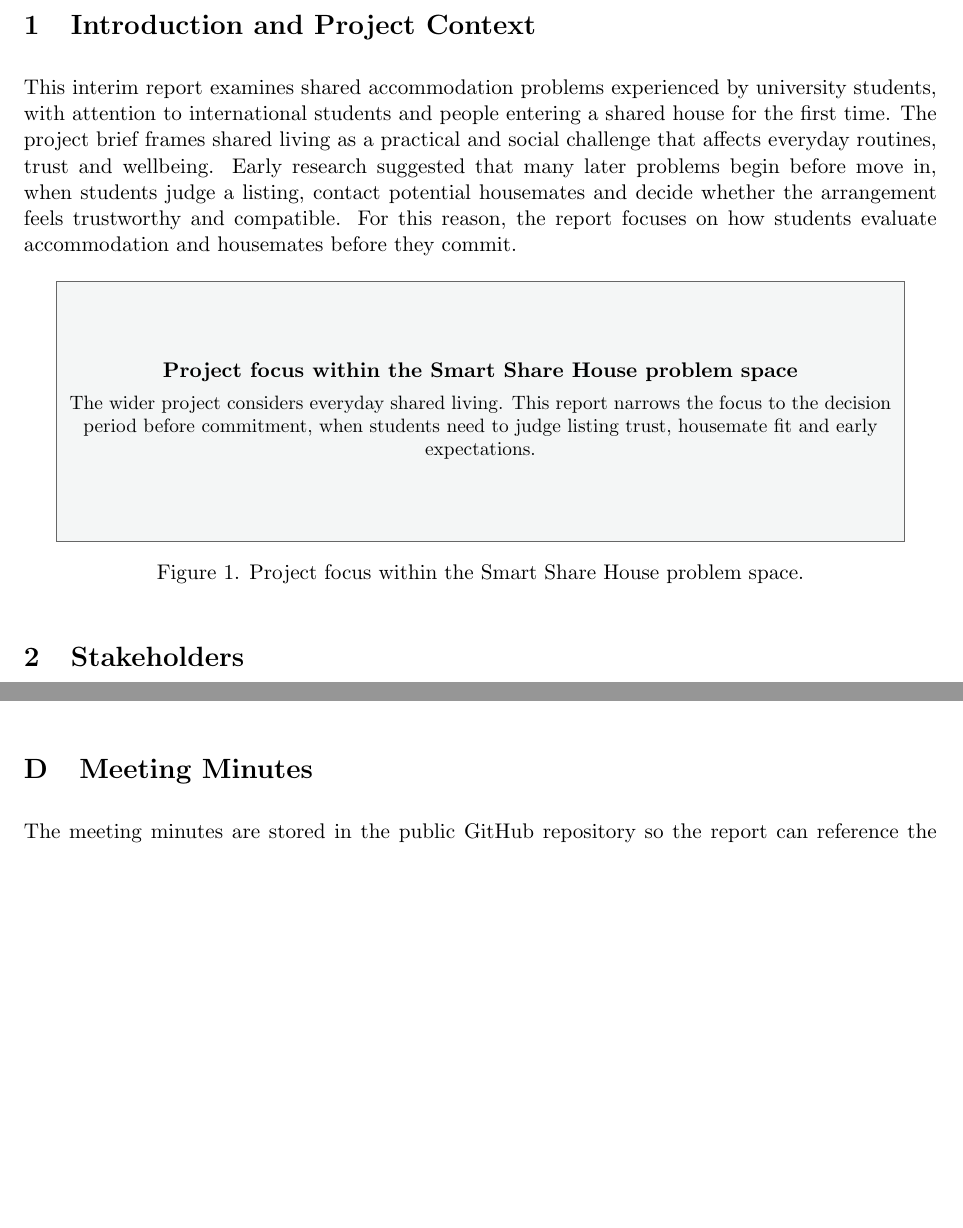
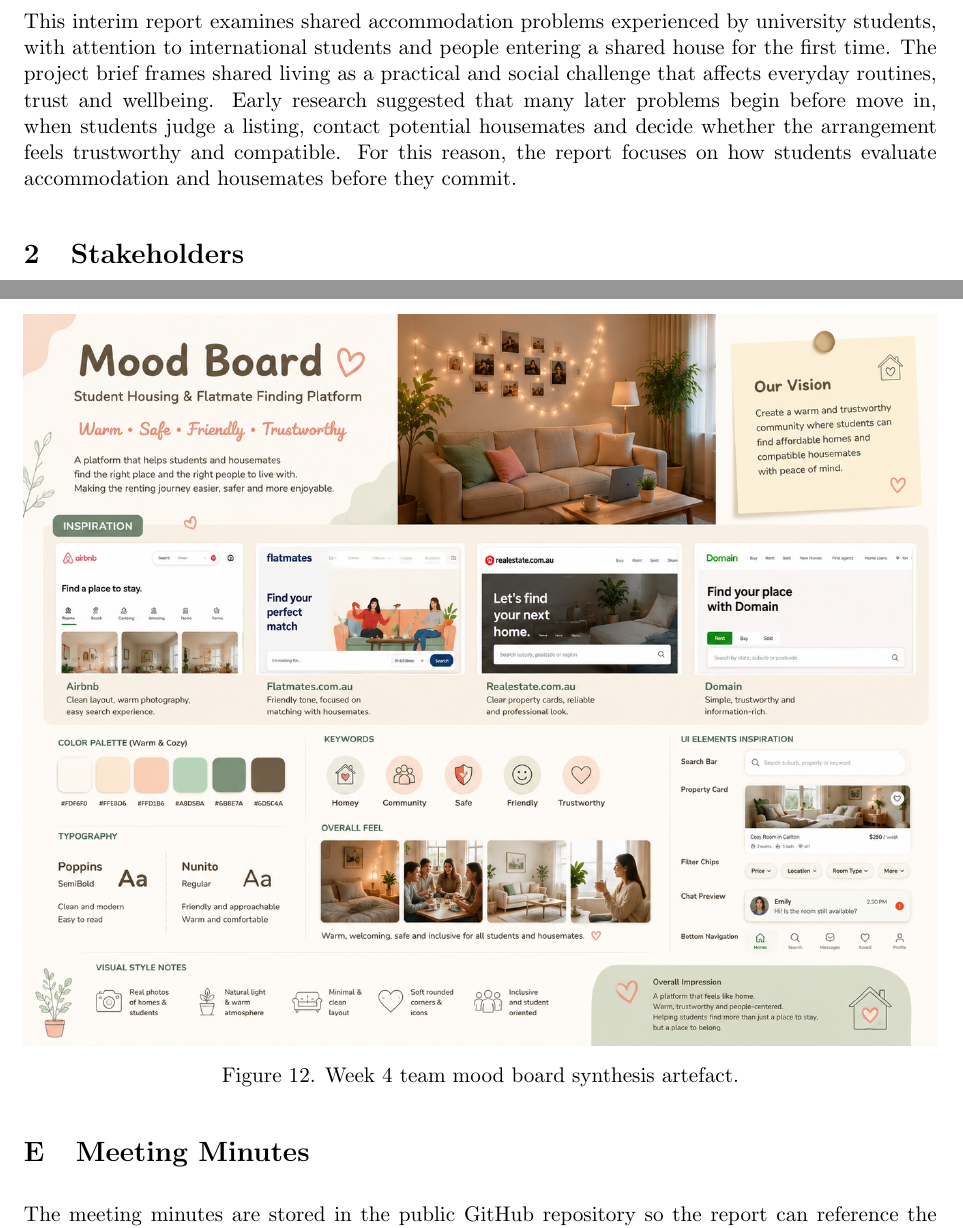
Before and after one commit to NuodiLiu/DESN2000, a LaTeX document (week1to4_group_report/group_report_week4.tex): two parts of pages 3 and 19 of 20 before the commit and two parts of pages 3 and 20 of 20 after it, joined at a grey line, cut at the place of the change, the shorter picture padded with empty space. Compiled offline with pdfLaTeX.

Commit message:
Update week 4 group report appendix

```diff
--- a/week1to4_group_report/group_report_week4.tex
+++ b/week1to4_group_report/group_report_week4.tex
@@ -82,8 +82,6 @@
 \section{Introduction and Project Context}
 
 This interim report examines shared accommodation problems experienced by university students, with attention to international students and people entering a shared house for the first time. The project brief frames shared living as a practical and social challenge that affects everyday routines, trust and wellbeing. Early research suggested that many later problems begin before move in, when students judge a listing, contact potential housemates and decide whether the arrangement feels trustworthy and compatible. For this reason, the report focuses on how students evaluate accommodation and housemates before they commit.
-
-\boxfigure{Project focus within the Smart Share House problem space}{The wider project considers everyday shared living. This report narrows the focus to the decision period before commitment, when students need to judge listing trust, housemate fit and early expectations.}{figfocus}
 
 \section{Stakeholders}
 
@@ -466,6 +462,15 @@ The domestic student shared living survey included 3 valid responses. The eviden
     \end{tabularx}
 \end{table}
 
+\section{Team Synthesis Artefact}
+
+\begin{figure}[H]
+    \centering
+    \includegraphics[width=\textwidth,height=0.7\textheight,keepaspectratio]{../desn2000-moodboard.png}
+    \caption{Week 4 team mood board synthesis artefact.}
+    \label{figmoodboard}
+\end{figure}
+
 \section{Meeting Minutes}
 
 The meeting minutes are stored in the public GitHub repository so the report can reference the team's weekly planning and progress evidence without relying on private workspace links.
```
Also changed, not shown: desn2000-moodboard.png (added), week1to4_group_report/group_report_week4.tex (4 more changed lines).
